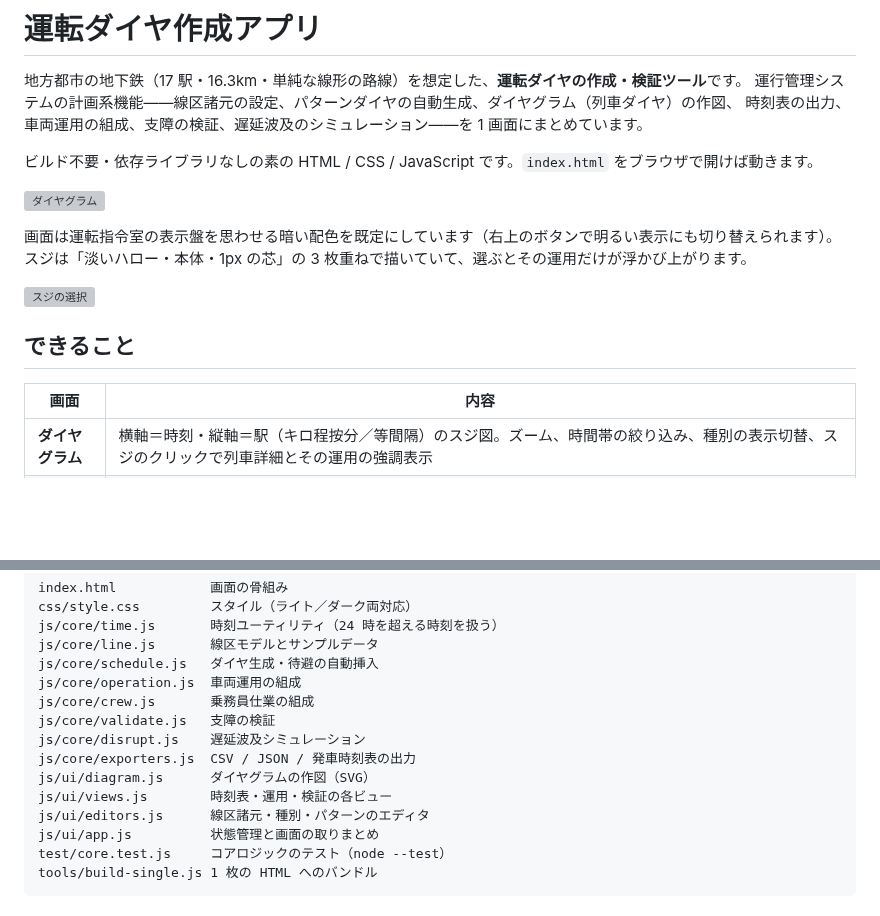
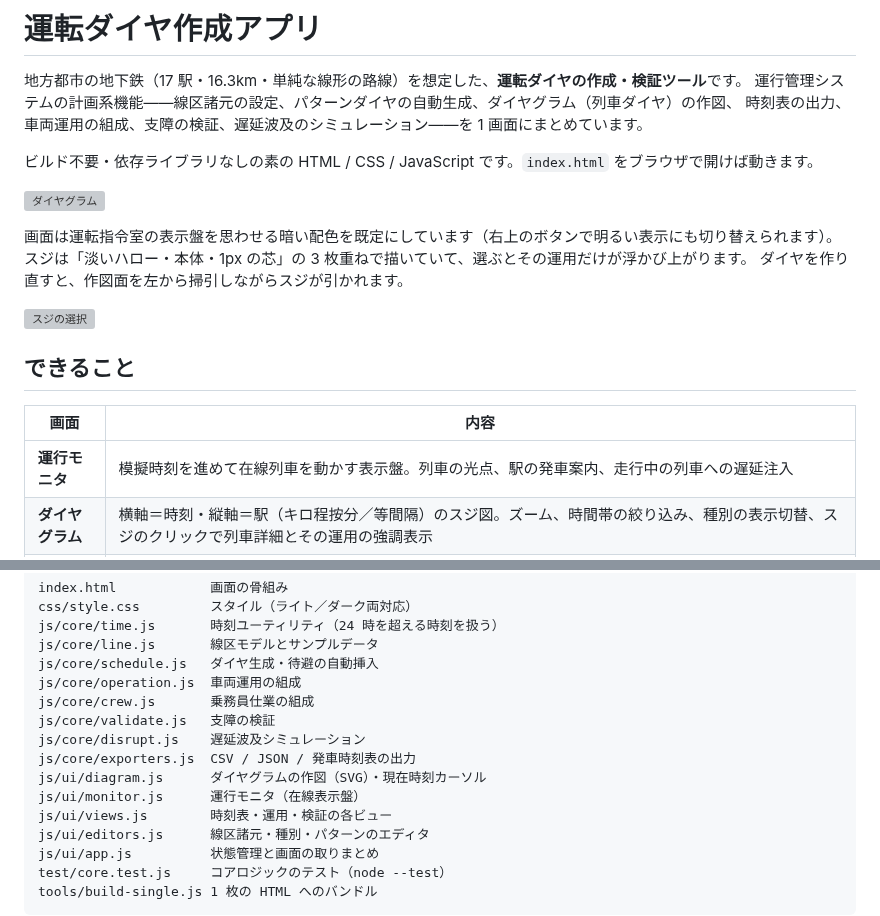
Before and after one commit to likipong/test2, a Markdown page: README.md, 2 parts joined by grey strips. Rendered like a GitHub page; blank space fills up the shorter version; grey boxes are pictures that could not be loaded.

```diff
--- a/README.md
+++ b/README.md
@@ -10,6 +10,7 @@
 
 画面は運転指令室の表示盤を思わせる暗い配色を既定にしています（右上のボタンで明るい表示にも切り替えられます）。
 スジは「淡いハロー・本体・1px の芯」の 3 枚重ねで描いていて、選ぶとその運用だけが浮かび上がります。
+ダイヤを作り直すと、作図面を左から掃引しながらスジが引かれます。
 
 ![スジの選択](docs/screenshot-select.png)
 
@@ -17,6 +18,7 @@
 
 | 画面 | 内容 |
 | --- | --- |
+| **運行モニタ** | 模擬時刻を進めて在線列車を動かす表示盤。列車の光点、駅の発車案内、走行中の列車への遅延注入 |
 | **ダイヤグラム** | 横軸＝時刻・縦軸＝駅（キロ程按分／等間隔）のスジ図。ズーム、時間帯の絞り込み、種別の表示切替、スジのクリックで列車詳細とその運用の強調表示 |
 | **時刻表** | 行＝駅／列＝列車のグリッド時刻表（通過は「レ」）、着発の切替、駅ごとの発車時刻表（時刻表冊子の体裁）、1 列車のスタフ（行路表） |
 | **運用** | 折返し接続で組んだ編成運用のガントチャートと一覧。必要編成数・在線本数のピーク・出入庫の要否 |
@@ -149,7 +171,8 @@ js/core/crew.js       乗務員仕業の組成
 js/core/validate.js   支障の検証
 js/core/disrupt.js    遅延波及シミュレーション
 js/core/exporters.js  CSV / JSON / 発車時刻表の出力
-js/ui/diagram.js      ダイヤグラムの作図（SVG）
+js/ui/diagram.js      ダイヤグラムの作図（SVG）・現在時刻カーソル
+js/ui/monitor.js      運行モニタ（在線表示盤）
 js/ui/views.js        時刻表・運用・検証の各ビュー
 js/ui/editors.js      線区諸元・種別・パターンのエディタ
 js/ui/app.js          状態管理と画面の取りまとめ
```
Also changed, not shown: other parts of README.md (+22 -2 lines), docs/screenshot-boot.png (added), docs/screenshot-monitor.png (added), 9 other files.
